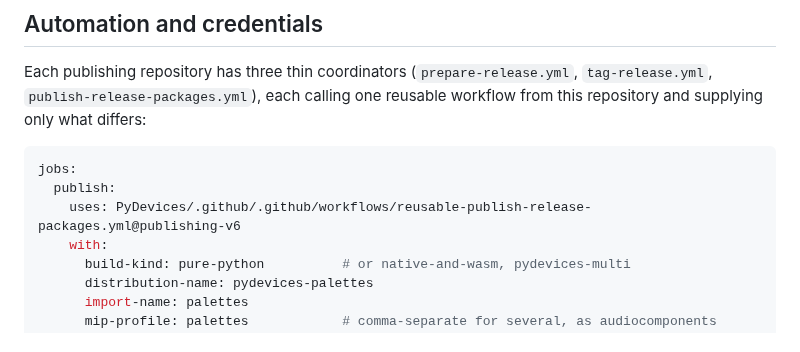
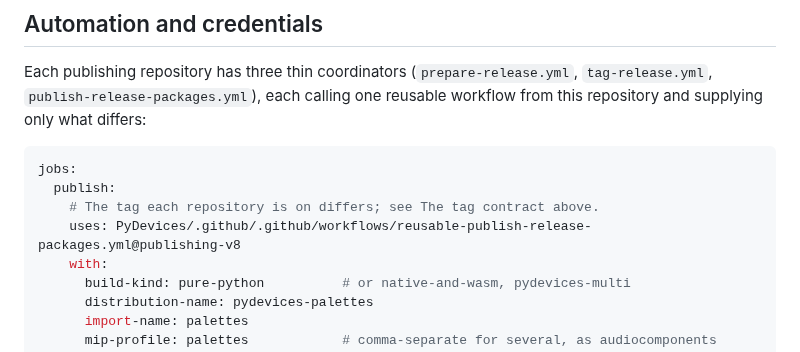
Before and after one commit to PyDevices/.github, a Markdown page: docs/publishing-automation.md, the part around one of its changes. Drawn GitHub-style.

````diff
--- a/docs/publishing-automation.md
+++ b/docs/publishing-automation.md
@@ -217,7 +235,8 @@ what differs:
 ```yaml
 jobs:
   publish:
-    uses: PyDevices/.github/.github/workflows/reusable-publish-release-packages.yml@publishing-v6
+    # The tag each repository is on differs; see The tag contract above.
+    uses: PyDevices/.github/.github/workflows/reusable-publish-release-packages.yml@publishing-v8
     with:
       build-kind: pure-python          # or native-and-wasm, pydevices-multi
       distribution-name: pydevices-palettes
````
Also changed, not shown: other parts of docs/publishing-automation.md (+38 -10 lines), docs/workflows.md (+6 -3 lines).
